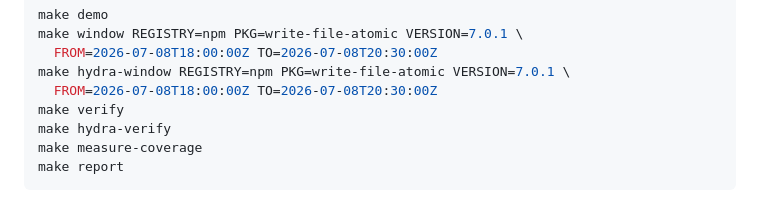
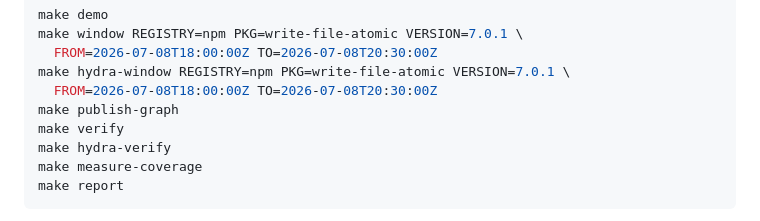
Before and after one commit to Jennycruzy/blastline, a Markdown page: README.md, the part around the change. Drawn GitHub-style.

Commit message:
Document explicit Hydra graph refresh

```diff
--- a/README.md
+++ b/README.md
@@ -38,6 +38,7 @@ make window REGISTRY=npm PKG=write-file-atomic VERSION=7.0.1 \
   FROM=2026-07-08T18:00:00Z TO=2026-07-08T20:30:00Z
 make hydra-window REGISTRY=npm PKG=write-file-atomic VERSION=7.0.1 \
   FROM=2026-07-08T18:00:00Z TO=2026-07-08T20:30:00Z
+make publish-graph
 make verify
 make hydra-verify
 make measure-coverage
```
Also changed, not shown: docs/HYDRA.md (+2 -0 lines).
